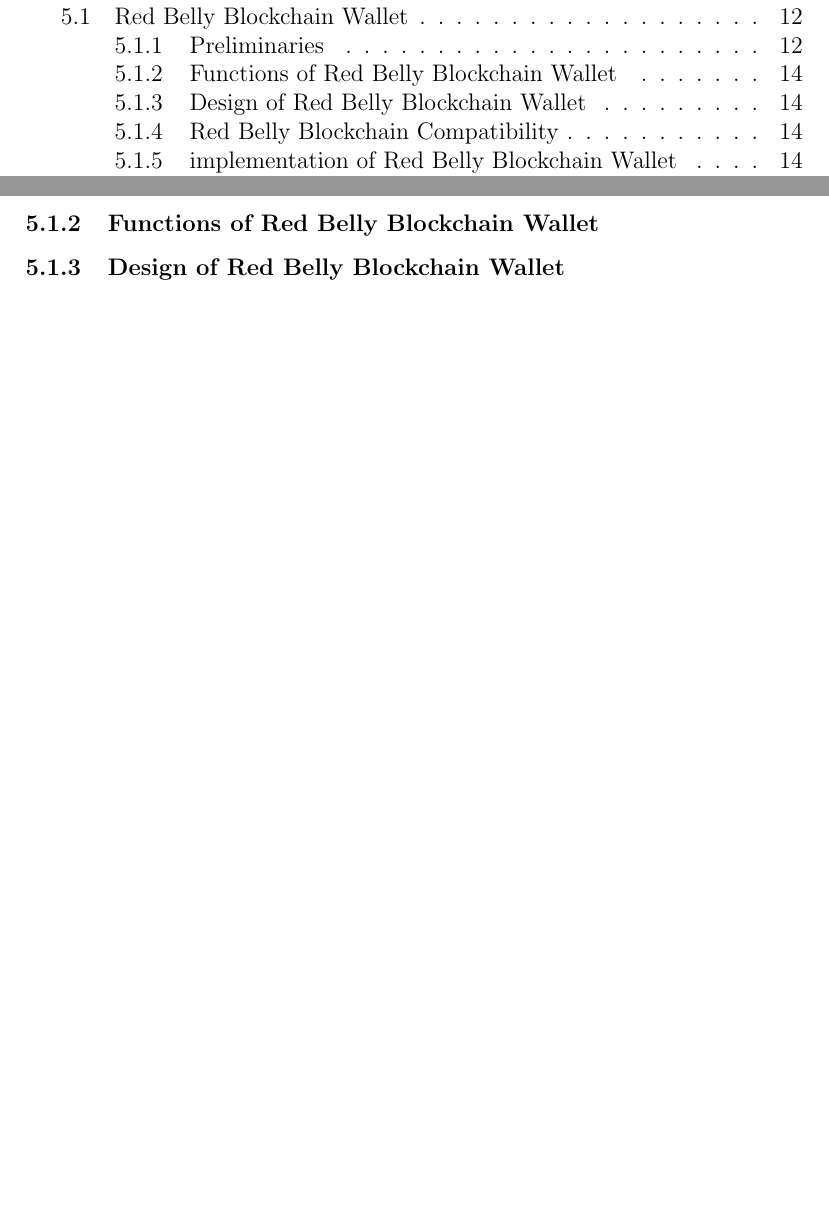
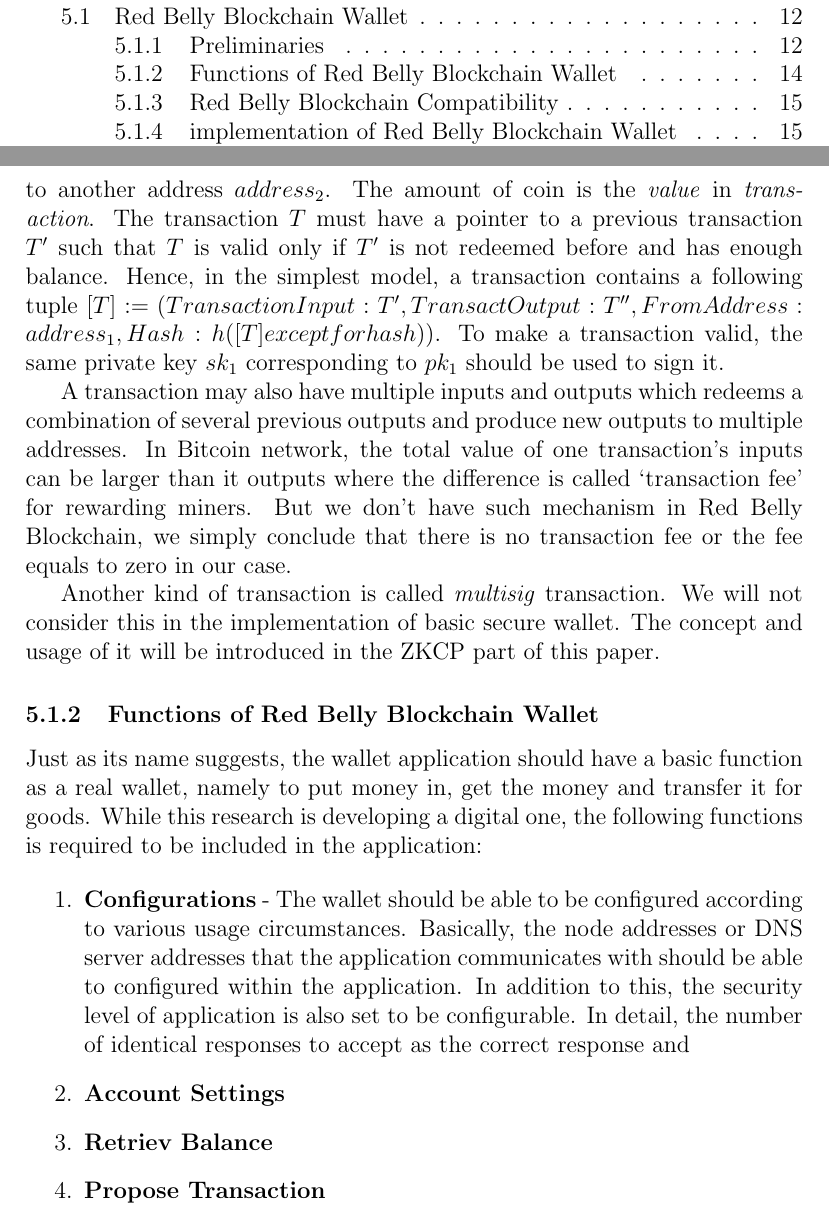
Before and after one commit to HenryHK/thesis-of-master, a LaTeX thesis (thesis.tex): two parts of pages 3 and 16 of 18 before the commit and two parts of pages 3 and 16 of 19 after it, joined at a grey line, cut so that both start at the same text, the shorter picture padded with empty space. Compiled offline with pdfLaTeX.

Commit message:
begin to write functions of red belly blockchain

```diff
--- a/thesis.tex
+++ b/thesis.tex
@@ -292,11 +294,22 @@
 
 \textbf{Description of Red Belly Blockchain Transaction Syntax}
 
-First of all, users in Red Belly Blockchain is identified by their public keys generated from ECDSA signature scheme. The address of one specific account is derived from public key using \textit{Hash160}. In the simplest case, transaction $T$ sends some number of coins from an address ${address_1}$ to another address ${address_2}$.
+First of all, users in Red Belly Blockchain is identified by their public keys ${pk_1}$ generated from ECDSA signature scheme. The address of one specific account is derived from public key using \textit{Hash160}. In the simplest case, transaction $T$ sends some number of coins from an address ${address_1}$ to another address ${address_2}$. The amount of coin is the \textit{value} in \textit{transaction}. The transaction $T$ must have a pointer to a previous transaction $T'$ such that $T$ is valid only if $T'$ is not redeemed before and has enough balance. Hence, in the simplest model, a transaction contains a following tuple $[T] := (TransactionInput: T', TransactOutput: T'', FromAddress: {address_1}, Hash: h([T] except for hash))$. To make a transaction valid, the same private key ${sk_1}$ corresponding to ${pk_1}$ should be used to sign it.
+
+A transaction may also have multiple inputs and outputs which redeems a combination of several previous outputs and produce new outputs to multiple addresses. In Bitcoin network, the total value of one transaction's inputs can be larger than it outputs where the difference is called `transaction fee' for rewarding miners. But we don't have such mechanism in Red Belly Blockchain, we simply conclude that there is no transaction fee or the fee equals to zero in our case.
+
+Another kind of transaction is called \textit{multisig} transaction. We will not consider this in the implementation of basic secure wallet. The concept and usage of it will be introduced in the ZKCP part of this paper.
 
 \subsubsection{Functions of Red Belly Blockchain Wallet}
 
-\subsubsection{Design of Red Belly Blockchain Wallet}
+Just as its name suggests, the wallet application should have a basic function as a real wallet, namely to put money in, get the money and transfer it for goods. While this research is developing a digital one, the following functions is required to be included in the application:
+
+\begin{enumerate}
+   \item \textbf{Configurations} - The wallet should be able to be configured according to various usage circumstances. Basically, the node addresses or DNS server addresses that the application communicates with should be able to configured within the application. In addition to this, the security level of application is also set to be configurable. In detail, the number of identical responses to accept as the correct response and
+   \item \textbf{Account Settings}
+   \item \textbf{Retriev Balance}
+   \item \textbf{Propose Transaction}
+\end{enumerate}
 
 \subsubsection{Red Belly Blockchain Compatibility}
 
```
Also changed, not shown: thesis.pdf, thesis.tex (2 more changed lines).
